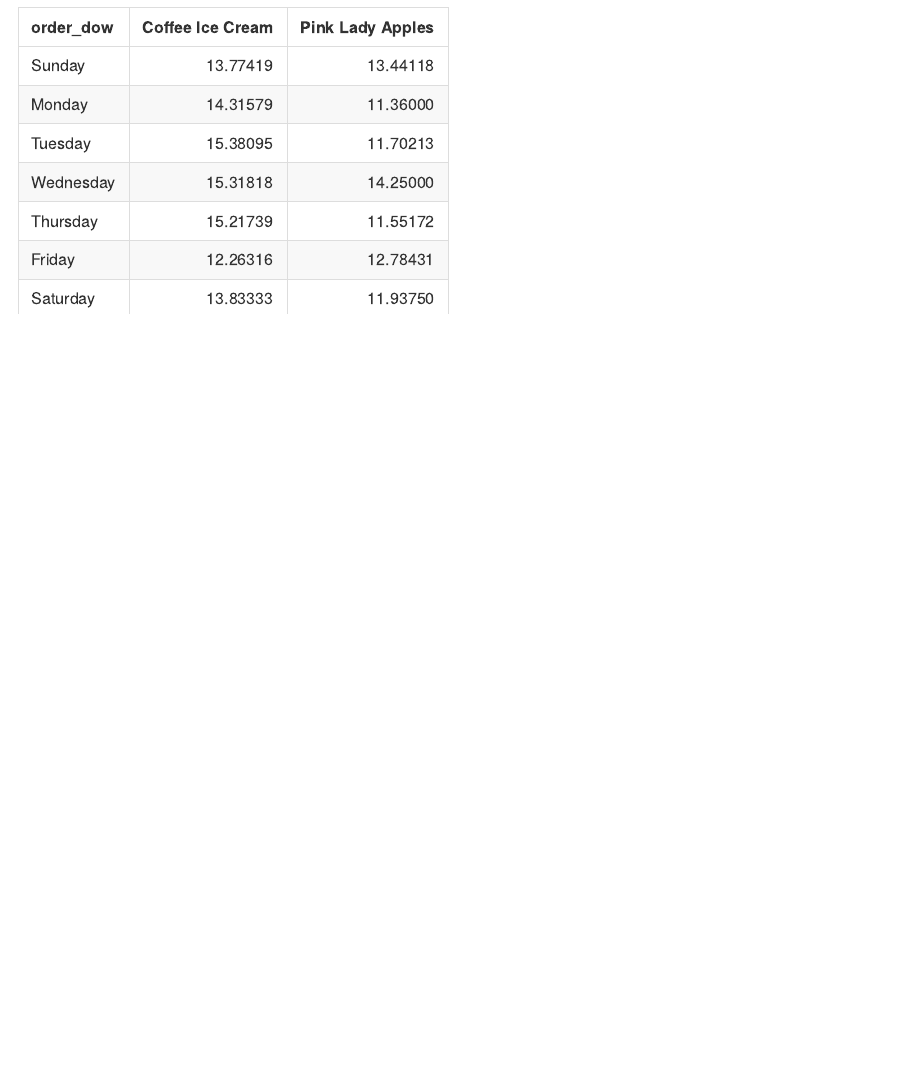
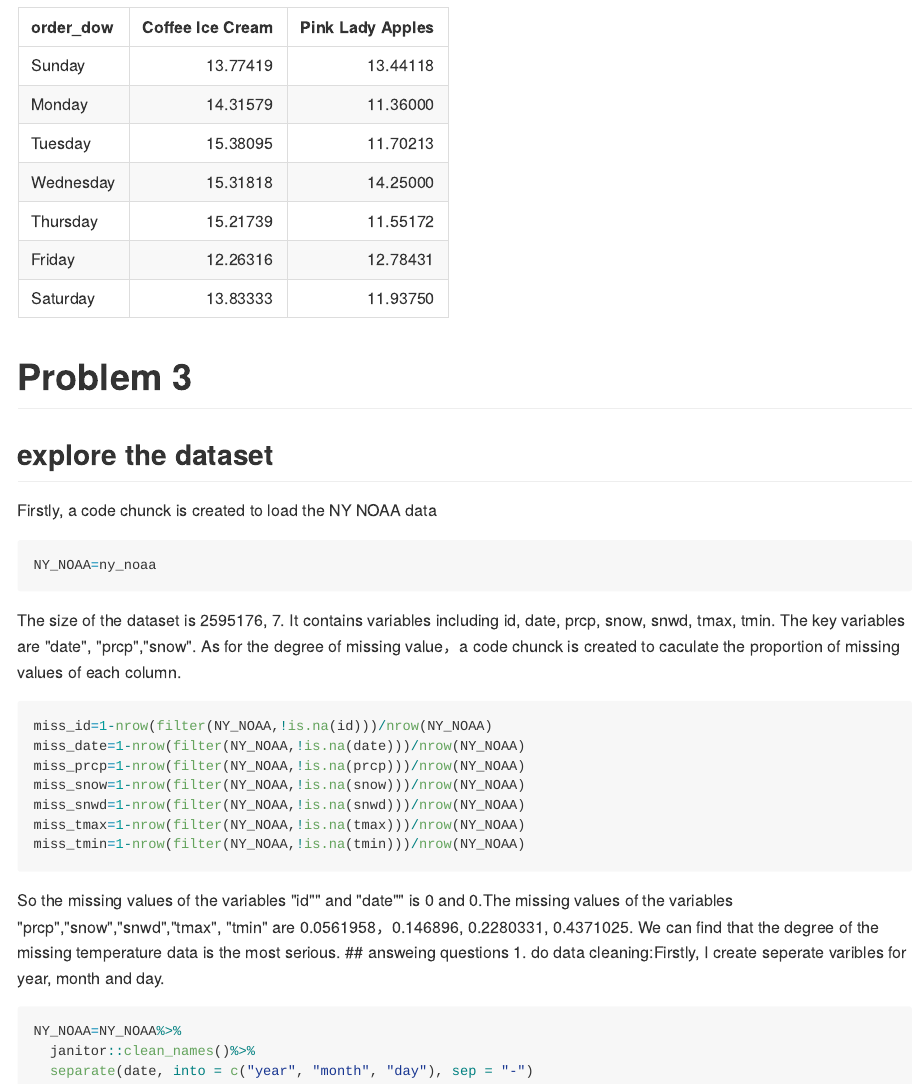
Before and after one commit to Demixu/p8105_hw3_jx2371, an R Markdown document (p8105_hw3_jx2371.Rmd): the page in a window 1100 px wide, from 6480 px down. The pictures show the output file p8105_hw3_jx2371.md that the author committed with the source, drawn offline in the style of GitHub; long lines of code are wrapped.

Commit message:
import NY_NOAA dataset of problem3 and do data cleaning

````diff
--- a/p8105_hw3_jx2371.Rmd
+++ b/p8105_hw3_jx2371.Rmd
@@ -173,3 +173,30 @@ mean_hour$order_dow=recode(mean_hour$order_dow, "1"="Monday", "2"="Tuesday", "3"
 
 knitr::kable(mean_hour)
 ```
+
+#Problem 3
+##explore the dataset
+Firstly, a code chunck is created to load the  NY NOAA data
+```{r}
+NY_NOAA=ny_noaa
+```
+The size of the  dataset is `r dim(NY_NOAA)`. It contains variables including `r names(NY_NOAA)`. The key variables are "date", "prcp","snow".
+As for the degree of missing value，a code chunck is created to caculate the proportion of missing values of each column.
+```{r}
+miss_id=1-nrow(filter(NY_NOAA,!is.na(id)))/nrow(NY_NOAA)
+miss_date=1-nrow(filter(NY_NOAA,!is.na(date)))/nrow(NY_NOAA)
+miss_prcp=1-nrow(filter(NY_NOAA,!is.na(prcp)))/nrow(NY_NOAA)
+miss_snow=1-nrow(filter(NY_NOAA,!is.na(snow)))/nrow(NY_NOAA)
+miss_snwd=1-nrow(filter(NY_NOAA,!is.na(snwd)))/nrow(NY_NOAA)
+miss_tmax=1-nrow(filter(NY_NOAA,!is.na(tmax)))/nrow(NY_NOAA)
+miss_tmin=1-nrow(filter(NY_NOAA,!is.na(tmin)))/nrow(NY_NOAA)
+```
+
+So the missing values of the variables "id"" and "date"" is `r miss_id` and `r miss_date`.The missing values of the variables "prcp","snow","snwd","tmax", "tmin" are `r miss_prcp`，`r miss_snow`, `r miss_snwd`, `r miss_tmax`. We can find that the degree of the missing temperature data is the most serious.
+## answeing questions
+1. do data cleaning:Firstly, I create seperate varibles for year, month and day.
+```{r}
+NY_NOAA=NY_NOAA%>%
+  janitor::clean_names()%>%
+  separate(date, into = c("year", "month", "day"), sep = "-")
+```
````
Also changed, not shown: p8105_hw3_jx2371.md.
